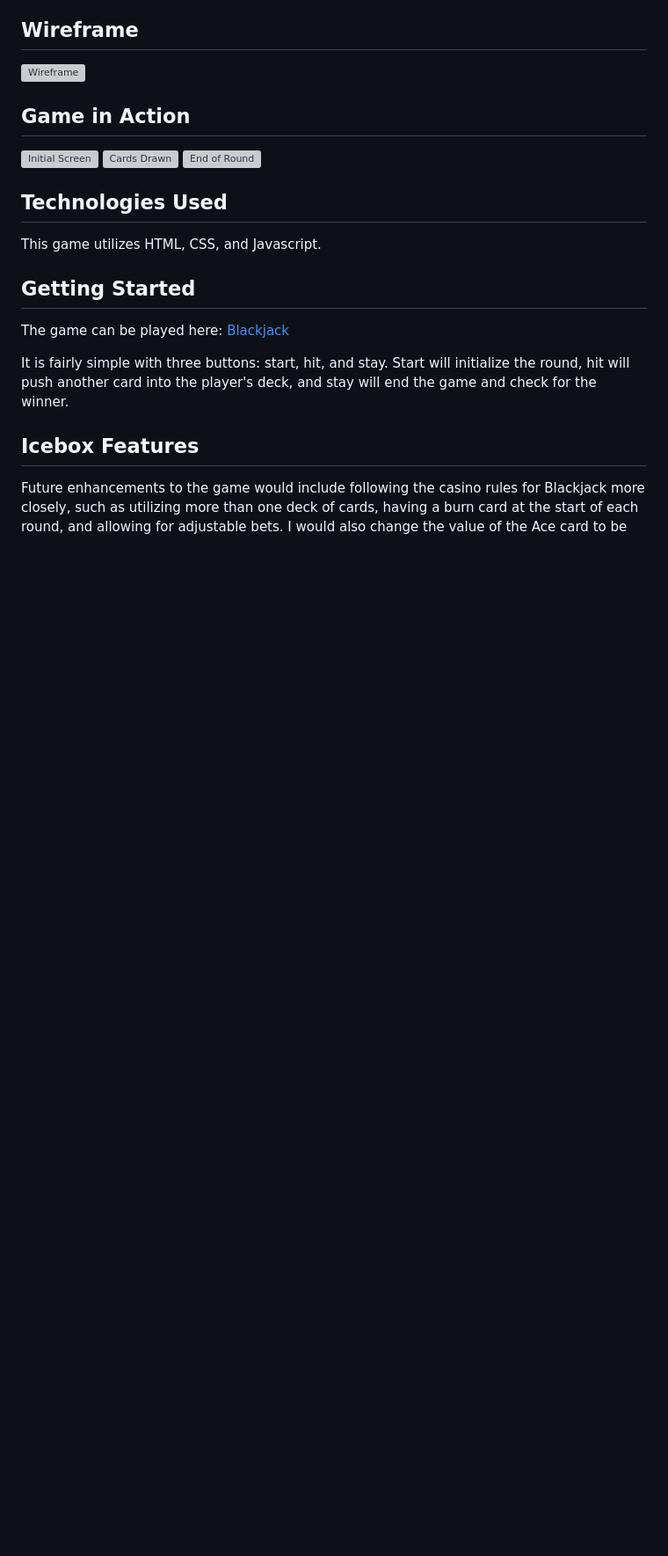
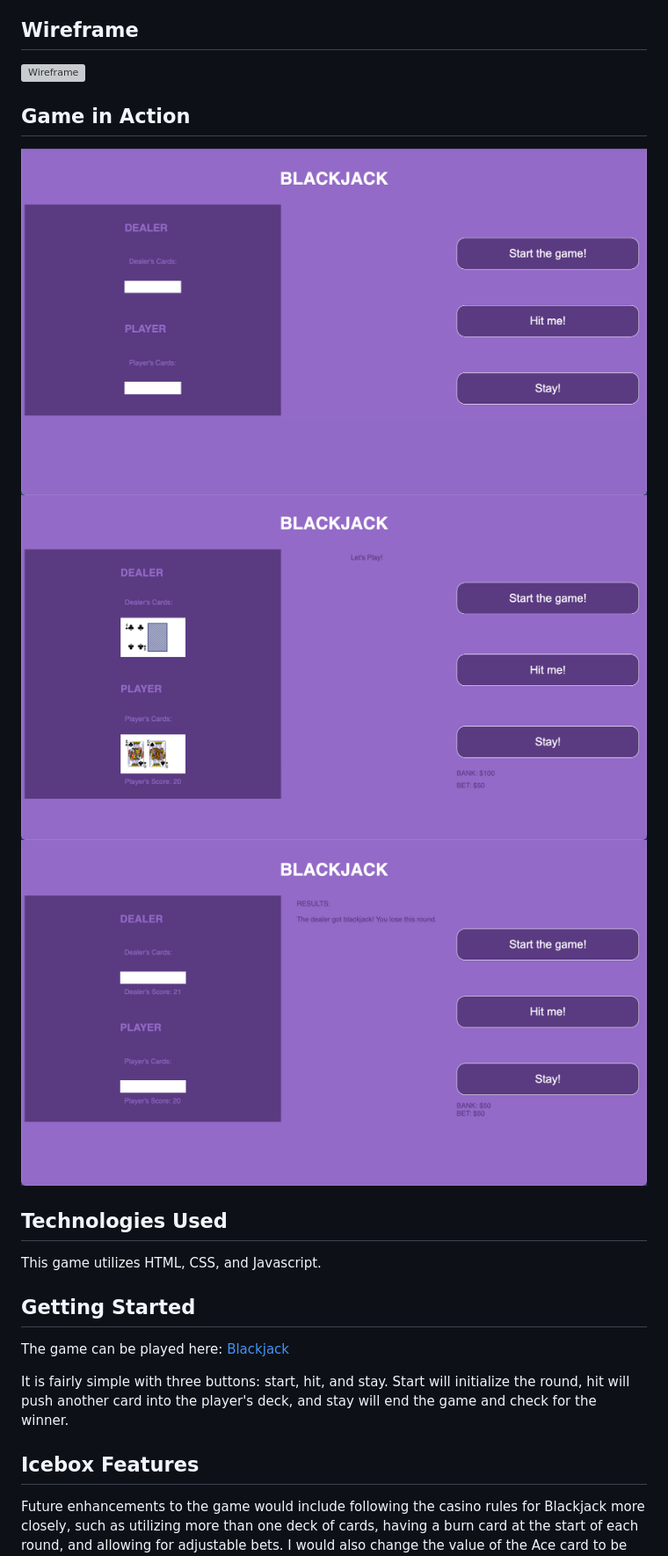
Before and after one commit to aromeekim/project1, a Markdown page: README.md, the part around the change printed below. Shown: that part at 88% size. Drawn GitHub-style; pictures changed too: imgs/cardsdrawn.png (added), imgs/endround.png (added), imgs/initialscreen.png (added); blank space fills up the shorter version; grey boxes are pictures that could not be loaded.

Commit message:
adds screenshots

```diff
--- a/README.md
+++ b/README.md
@@ -10,9 +12,9 @@ Blackjack, also commonly known as 21, is a popular card game in which the goal i
 
 ## Game in Action
 
-![Initial Screen](imgs/initialscreen.jpg)
-![Cards Drawn](imgs/cardsdrawn.jpg)
-![End of Round](imgs/endround.jpg)
+![Initial Screen](imgs/initialscreen.png)
+![Cards Drawn](imgs/cardsdrawn.png)
+![End of Round](imgs/endround.png)
 
 ## Technologies Used
 
```
Also changed, not shown: other parts of README.md (+2 -0 lines), 3 other files.
